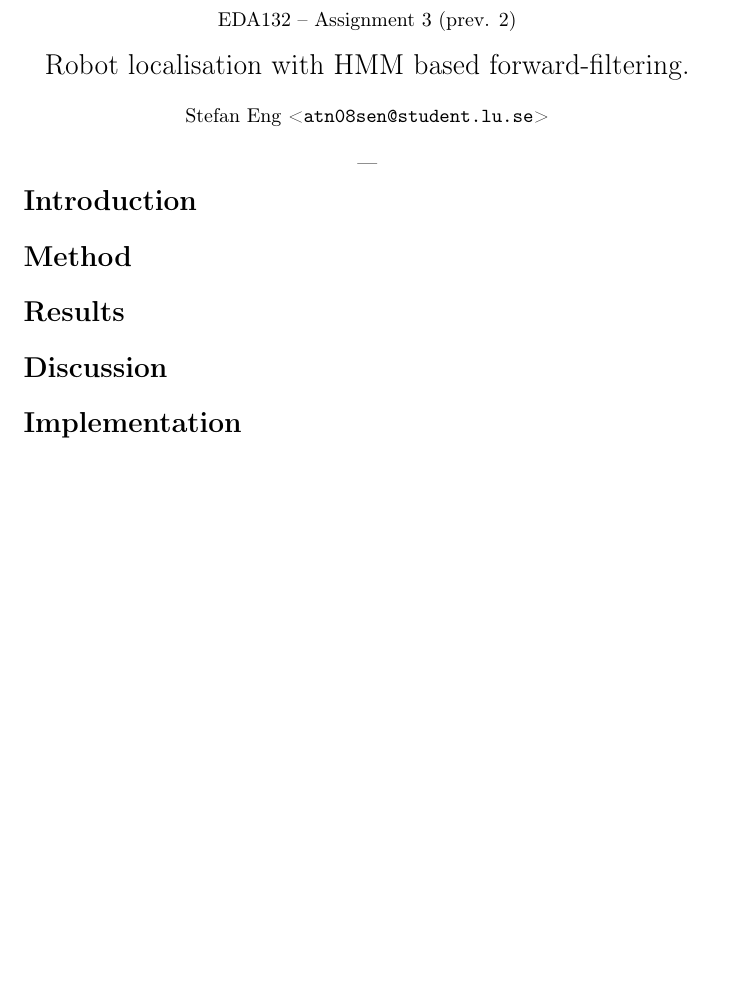
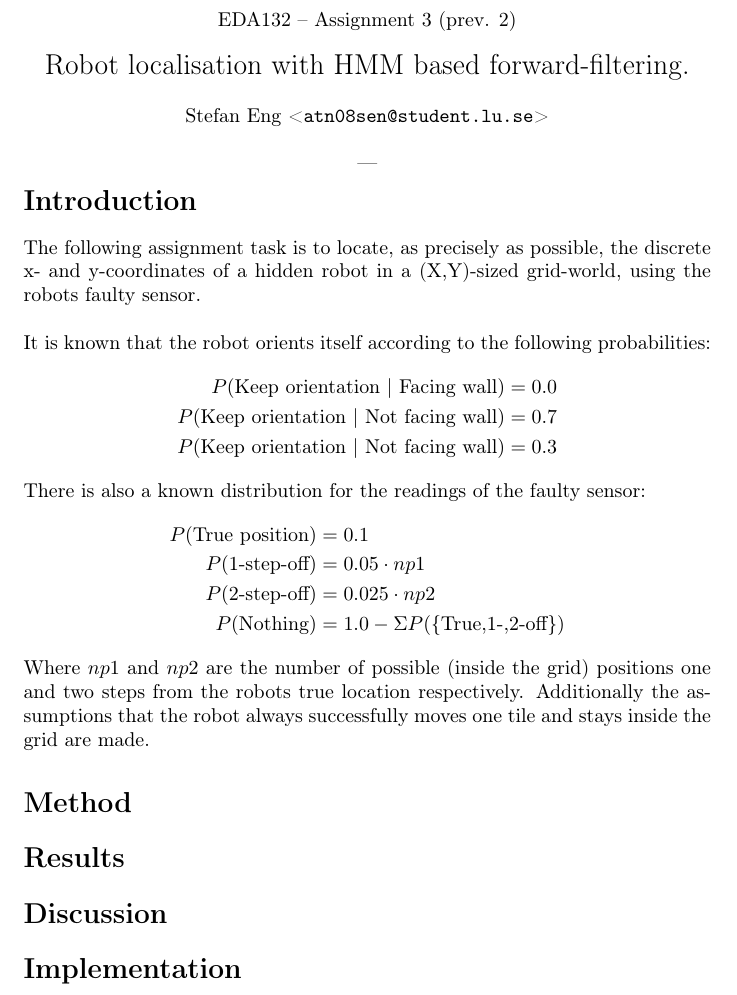
Before and after one commit to Wribbe/132eda_lab2, a LaTeX document (eda132_lab2_atn08sen.tex): part of the page, cut so that both start at the same text, the shorter picture padded with empty space. Compiled offline with pdfLaTeX.

Commit message:
Write introduction.

```diff
--- a/eda132_lab2_atn08sen.tex
+++ b/eda132_lab2_atn08sen.tex
@@ -3,6 +3,9 @@
 \usepackage[utf8]{inputenc}
 \usepackage[T1]{fontenc}
 \usepackage[english]{babel}
+\usepackage{amsmath}
+
+\setlength{\parindent}{0cm}
 
 \begin{document}
   \begin{center}
@@ -16,6 +19,32 @@
   \end{center}
   \vspace{-0.8cm}
   \section*{Introduction}
+
+    The following assignment task is to locate, as precisely as possible, the
+    discrete x- and y-coordinates of a hidden robot in a (X,Y)-sized
+    grid-world, using the robots faulty sensor. \\
+
+    It is known that the robot orients itself according to the following
+    probabilities:
+    \begin{align*}
+      P(\textrm{Keep orientation | Facing wall}) &= 0.0 \\
+      P(\textrm{Keep orientation | Not facing wall}) &= 0.7 \\
+      P(\textrm{Keep orientation | Not facing wall}) &= 0.3
+    \end{align*}
+
+    There is also a known distribution for the readings of the faulty sensor:
+    \begin{align*}
+      P(\textrm{True position}) &= 0.1 \\
+      P(\textrm{1-step-off}) &= 0.05 \cdot np1\\
+      P(\textrm{2-step-off}) &= 0.025 \cdot np2\\
+      P(\textrm{Nothing}) &= 1.0-\Sigma P(\textrm{\{True,1-,2-off\}})
+    \end{align*}
+
+    Where $np1$ and $np2$ are the number of possible (inside the grid)
+    positions one and two steps from the robots true location respectively.
+    Additionally the assumptions that the robot always successfully moves one
+    tile and stays inside the grid are made.
+
   \section*{Method}
   \section*{Results}
   \section*{Discussion}
```
